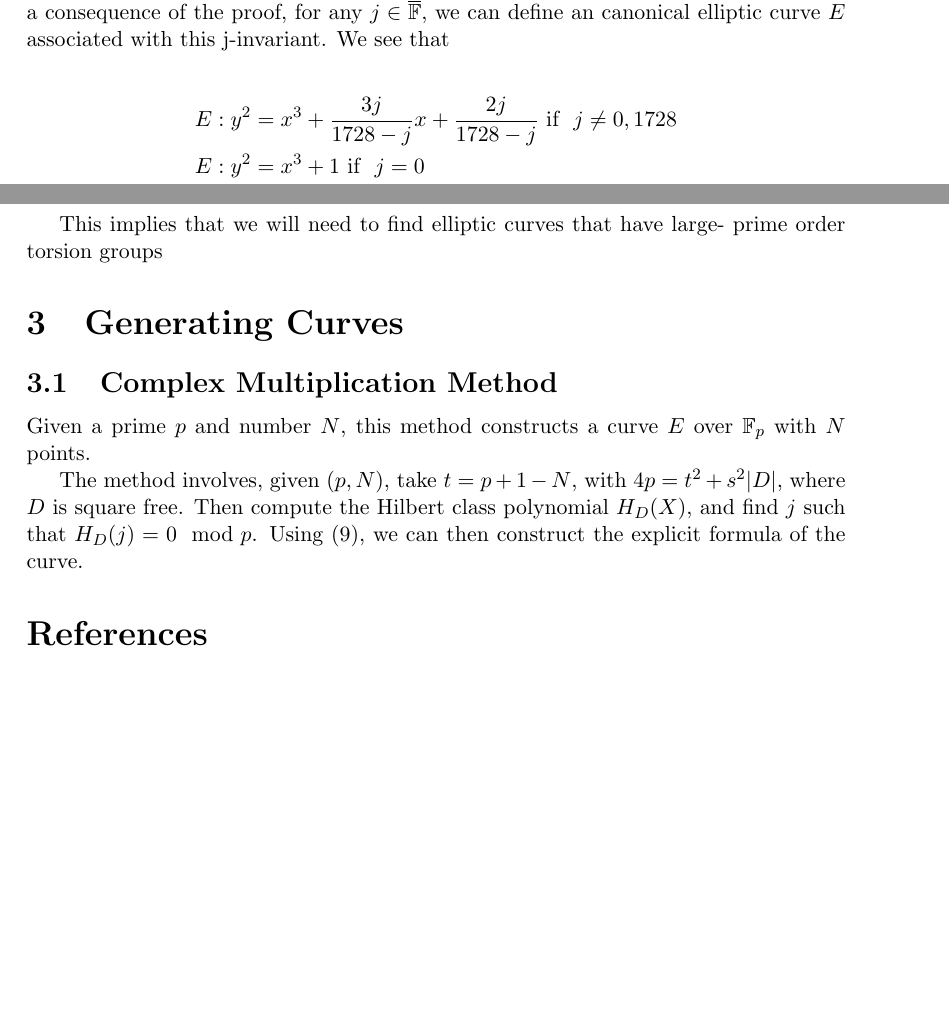
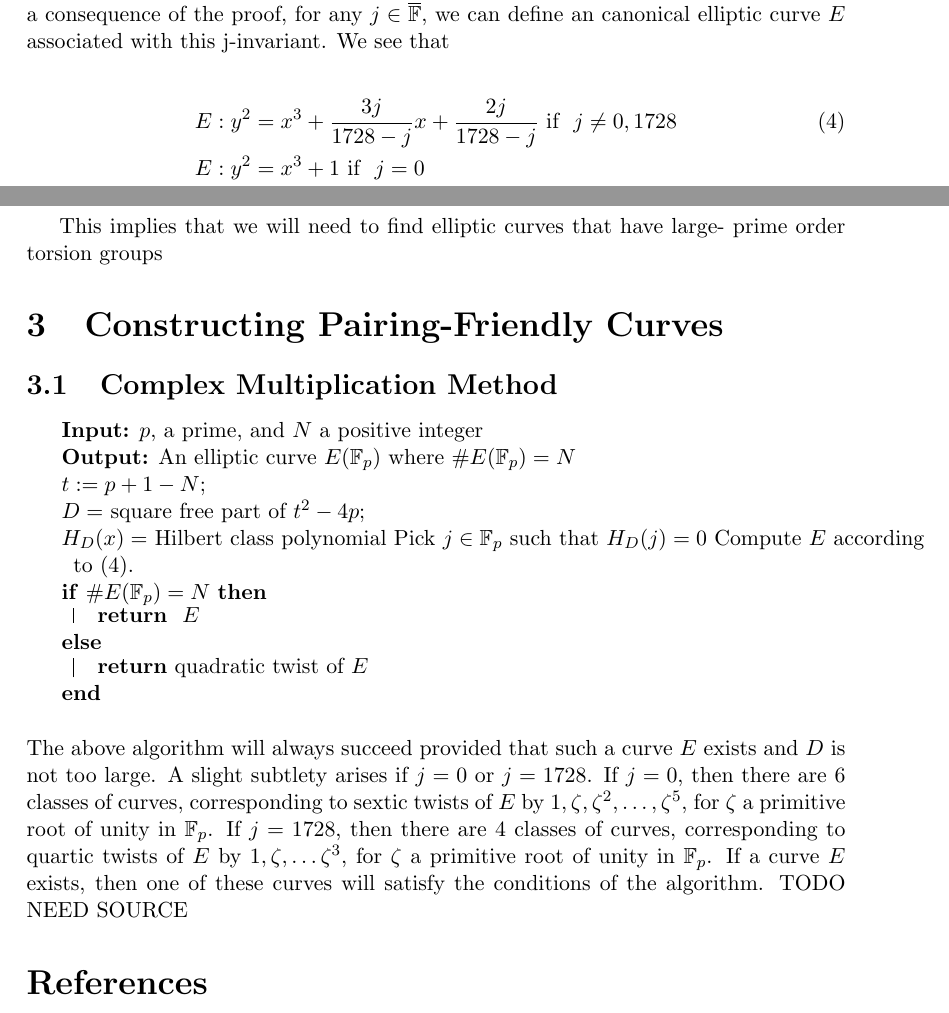
Before and after one commit to Srizzle/CS276-Project-Writeup, a LaTeX document (Project_writeup.tex): two parts of pages 4 and 7 of 7, joined at a grey line, cut so that both start at the same text, the shorter picture padded with empty space. Compiled offline with pdfLaTeX.

Commit message:
small update

```diff
--- a/Project_writeup.tex
+++ b/Project_writeup.tex
@@ -9,7 +9,7 @@
 \usepackage{verbatim}
 \usepackage{graphicx}
 \usepackage{hyperref}
-
+\usepackage[]{algorithm2e}
 
 \newenvironment{proof}{\noindent{\bf Proof:} \hspace*{1mm}}{
 	\hspace*{\fill} $\Box$ }
@@ -161,11 +161,11 @@ Two elliptic curves $E_1(\mathbb F)$ and $E_2(\mathbb F)$ are isomorphic over $\
 The proof requires some lengthy algebraic manipulation, which can be found in [1]. As a consequence of the proof, for any $j \in \overline{\mathbb F}$, we can define an canonical elliptic curve $E$ associated with this j-invariant. We see that
 
 
-\begin{flalign*}
+\begin{flalign}
 & E: y^{2}  = x^{3} + \frac{3j}{1728 - j}x + \frac{2j}{1728 - j} \text{\ if \ } j \ne 0, 1728\\
-& E: y^2 = x^3 + 1 \text{\ if \ }  j = 0 \\
-& E: y^2 = x^3 + x \text{\ if \ } j = 1728
-\end{flalign*}
+\nonumber & E: y^2 = x^3 + 1 \text{\ if \ }  j = 0 \\
+\nonumber & E: y^2 = x^3 + x \text{\ if \ } j = 1728
+\end{flalign}
 
 \begin{comment}
 A question arises when two elliptic curves over a field $E_{1}(K), E_{2}(K)$ are have a bijective isogeny, i.e. are isomorphic with respect to the group law.
@@ -286,15 +286,25 @@ This implies that we will need to find elliptic curves that have large- prime or
 
 
 
-\section{Generating Curves}
+\section{Constructing Pairing-Friendly Curves}
 
 \subsection{Complex Multiplication Method}
-Given a prime $p$ and number $N$, this method constructs a curve $E$ over $\mathbb F_p$ with $N$ points.
 
+\begin{algorithm}[H]
+ \KwIn{$p$, a prime, and $N$ a positive integer}
+ \KwOut{An elliptic curve $E(\mathbb F_p)$ where $\#E(\mathbb F_p) = N$}
+ $t := p+1 - N$\;
+ $D = $ square free part of $t^2-4p$\;
+ $H_D(x) = $ Hilbert class polynomial
+ Pick $j \in \mathbb F_p$ such that $H_D(j) = 0$
+ Compute $E$ according to $(4)$.
 
-
-The method involves, given $(p, N)$,  take $t = p+1 - N$, with $4p = t^{2} + s^{2}|D|$, where $D$ is square free. Then compute the Hilbert class polynomial $H_{D}(X)$, and find $j$ such that $H_{D}(j) = 0 \mod p$. Using (9), we can then construct the explicit formula of the curve.
-
+ \eIf {$\#E(\mathbb F_p) = N$} {
+ \Return{ $E$}}
+ {\Return quadratic twist of $E$}
+ \end{algorithm}
+ \bigskip
+\noindent The above algorithm will always succeed provided that such a curve $E$ exists and $D$ is not too large. A slight subtlety arises if $j = 0$ or $j = 1728$. If $j = 0$, then there are $6$ classes of curves, corresponding to sextic twists of $E$ by $1, \zeta, \zeta^2, \dots, \zeta^5$, for $\zeta$ a primitive root of unity in $\mathbb F_p$. If $j = 1728$, then there are $4$ classes of curves, corresponding to quartic twists of $E$ by $1, \zeta, \dots \zeta^3$, for $\zeta$ a primitive root of unity in $\mathbb F_p$. If a curve $E$ exists, then one of these curves will satisfy the conditions of the algorithm. TODO NEED SOURCE
 
 
 
```
Also changed, not shown: Project_writeup.pdf, 5 other files.
